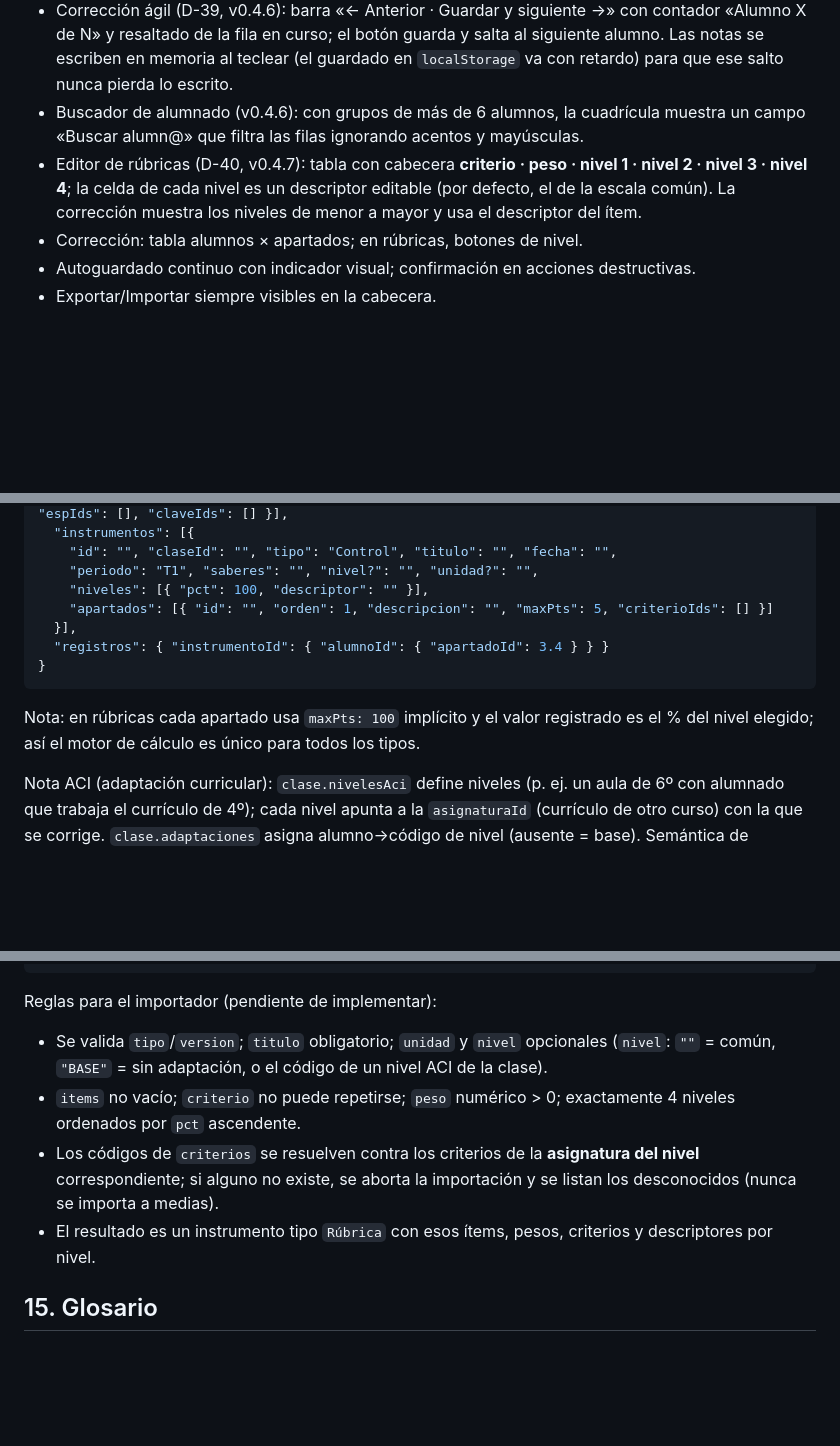
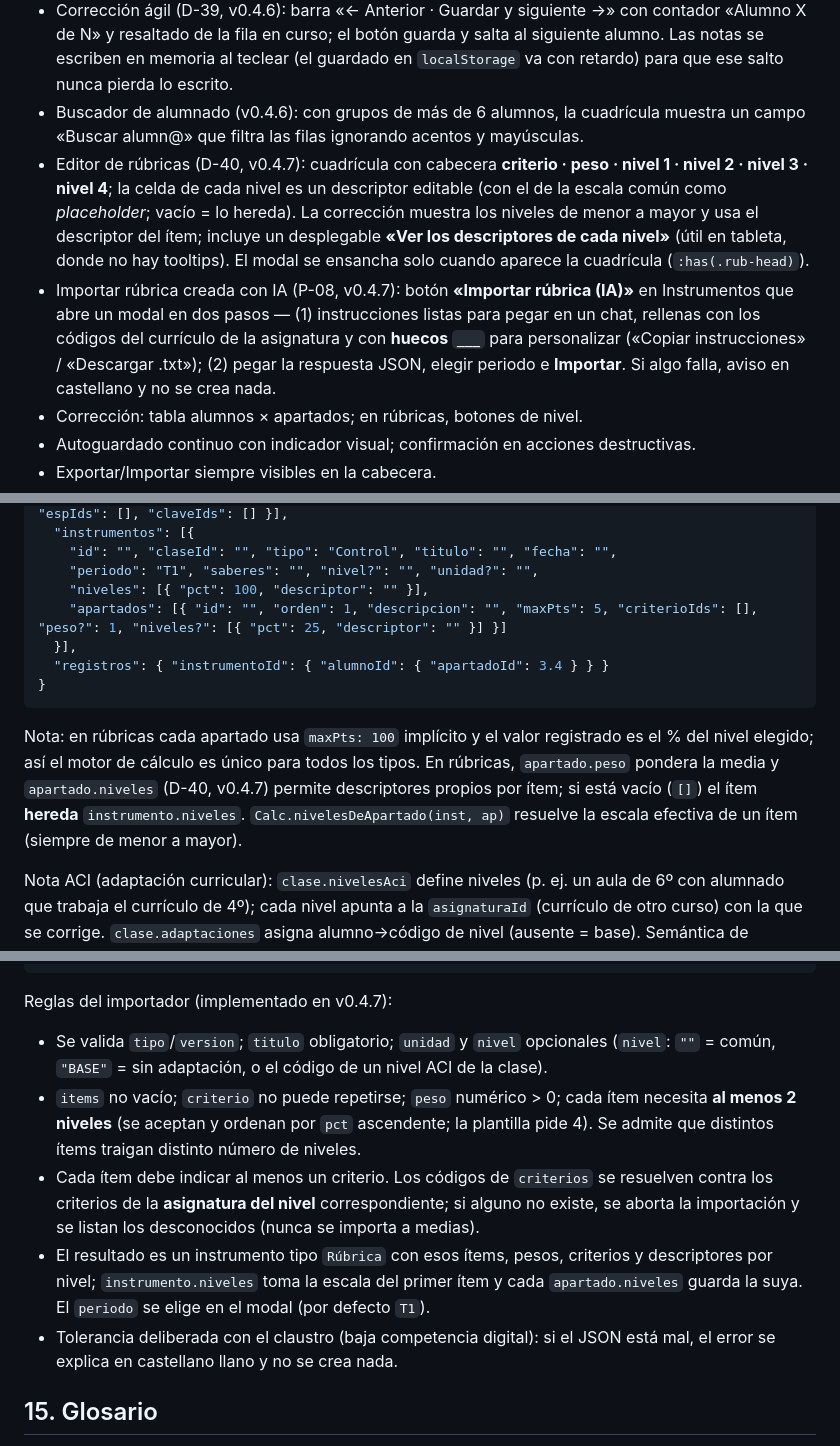
Before and after one commit to JorgeBSTeacher/evaluacion, a Markdown page: docs/SSOT.md, 3 parts joined by grey strips. Drawn GitHub-style; blank space fills up the shorter version.

Commit message:
docs: SSOT D-40/P-08 implementados (rubricas por item e importacion IA), registro v0.4.7 y pendiente P-09

````diff
--- a/docs/SSOT.md
+++ b/docs/SSOT.md
@@ -114,7 +114,8 @@ Si los pesos no casan con el reparto de puntos, ambas notas difieren **a propós
 - Selector de **unidad didáctica** (D-38, v0.4.5): cuando la clase tiene instrumentos con `unidad`, aparece un desplegable «Todas las unidades / UD1 / UD2…» que filtra las columnas; con varias unidades y «Todas» seleccionado, la cabecera se agrupa con una fila superior por UD. La primera columna (alumno) y esa fila de grupo quedan fijas al desplazar horizontalmente, para no perder la referencia en tablas de muchas columnas.
 - Corrección ágil (D-39, v0.4.6): barra «← Anterior · Guardar y siguiente →» con contador «Alumno X de N» y resaltado de la fila en curso; el botón guarda y salta al siguiente alumno. Las notas se escriben en memoria al teclear (el guardado en `localStorage` va con retardo) para que ese salto nunca pierda lo escrito.
 - Buscador de alumnado (v0.4.6): con grupos de más de 6 alumnos, la cuadrícula muestra un campo «Buscar alumn@» que filtra las filas ignorando acentos y mayúsculas.
-- Editor de rúbricas (D-40, v0.4.7): tabla con cabecera **criterio · peso · nivel 1 · nivel 2 · nivel 3 · nivel 4**; la celda de cada nivel es un descriptor editable (por defecto, el de la escala común). La corrección muestra los niveles de menor a mayor y usa el descriptor del ítem.
+- Editor de rúbricas (D-40, v0.4.7): cuadrícula con cabecera **criterio · peso · nivel 1 · nivel 2 · nivel 3 · nivel 4**; la celda de cada nivel es un descriptor editable (con el de la escala común como *placeholder*; vacío = lo hereda). La corrección muestra los niveles de menor a mayor y usa el descriptor del ítem; incluye un desplegable **«Ver los descriptores de cada nivel»** (útil en tableta, donde no hay tooltips). El modal se ensancha solo cuando aparece la cuadrícula (`:has(.rub-head)`).
+- Importar rúbrica creada con IA (P-08, v0.4.7): botón **«Importar rúbrica (IA)»** en Instrumentos que abre un modal en dos pasos — (1) instrucciones listas para pegar en un chat, rellenas con los códigos del currículo de la asignatura y con **huecos `___`** para personalizar («Copiar instrucciones» / «Descargar .txt»); (2) pegar la respuesta JSON, elegir periodo e **Importar**. Si algo falla, aviso en castellano y no se crea nada.
 - Corrección: tabla alumnos × apartados; en rúbricas, botones de nivel.
 - Autoguardado continuo con indicador visual; confirmación en acciones destructivas.
 - Exportar/Importar siempre visibles en la cabecera.
@@ -157,13 +158,13 @@ Si los pesos no casan con el reparto de puntos, ambas notas difieren **a propós
     "id": "", "claseId": "", "tipo": "Control", "titulo": "", "fecha": "",
     "periodo": "T1", "saberes": "", "nivel?": "", "unidad?": "",
     "niveles": [{ "pct": 100, "descriptor": "" }],
-    "apartados": [{ "id": "", "orden": 1, "descripcion": "", "maxPts": 5, "criterioIds": [] }]
+    "apartados": [{ "id": "", "orden": 1, "descripcion": "", "maxPts": 5, "criterioIds": [], "peso?": 1, "niveles?": [{ "pct": 25, "descriptor": "" }] }]
   }],
   "registros": { "instrumentoId": { "alumnoId": { "apartadoId": 3.4 } } }
 }
 ```
 
-Nota: en rúbricas cada apartado usa `maxPts: 100` implícito y el valor registrado es el % del nivel elegido; así el motor de cálculo es único para todos los tipos.
+Nota: en rúbricas cada apartado usa `maxPts: 100` implícito y el valor registrado es el % del nivel elegido; así el motor de cálculo es único para todos los tipos. En rúbricas, `apartado.peso` pondera la media y `apartado.niveles` (D-40, v0.4.7) permite descriptores propios por ítem; si está vacío (`[]`) el ítem **hereda** `instrumento.niveles`. `Calc.nivelesDeApartado(inst, ap)` resuelve la escala efectiva de un ítem (siempre de menor a mayor).
 
 Nota ACI (adaptación curricular): `clase.nivelesAci` define niveles (p. ej. un aula de 6º con alumnado que trabaja el currículo de 4º); cada nivel apunta a la `asignaturaId` (currículo de otro curso) con la que se corrige. `clase.adaptaciones` asigna alumno→código de nivel (ausente = base). Semántica de instrumentos: `nivel: ""` = común a todo el alumnado; `nivel: "BASE"` = solo base; `nivel: "<codigo>"` = solo ese nivel. El motor usa el currículo del nivel del alumno para criterios y nota (D-37). `unidad` es solo una etiqueta informativa para agrupar exámenes del mismo tema.
 
@@ -242,11 +244,12 @@ Futuras: arrastre de cursos (D-07), escala cualitativa Infantil completa, planti
 }
 ```
 
-Reglas para el importador (pendiente de implementar):
+Reglas del importador (implementado en v0.4.7):
 - Se valida `tipo`/`version`; `titulo` obligatorio; `unidad` y `nivel` opcionales (`nivel`: `""` = común, `"BASE"` = sin adaptación, o el código de un nivel ACI de la clase).
-- `items` no vacío; `criterio` no puede repetirse; `peso` numérico > 0; exactamente 4 niveles ordenados por `pct` ascendente.
-- Los códigos de `criterios` se resuelven contra los criterios de la **asignatura del nivel** correspondiente; si alguno no existe, se aborta la importación y se listan los desconocidos (nunca se importa a medias).
-- El resultado es un instrumento tipo `Rúbrica` con esos ítems, pesos, criterios y descriptores por nivel.
+- `items` no vacío; `criterio` no puede repetirse; `peso` numérico > 0; cada ítem necesita **al menos 2 niveles** (se aceptan y ordenan por `pct` ascendente; la plantilla pide 4). Se admite que distintos ítems traigan distinto número de niveles.
+- Cada ítem debe indicar al menos un criterio. Los códigos de `criterios` se resuelven contra los criterios de la **asignatura del nivel** correspondiente; si alguno no existe, se aborta la importación y se listan los desconocidos (nunca se importa a medias).
+- El resultado es un instrumento tipo `Rúbrica` con esos ítems, pesos, criterios y descriptores por nivel; `instrumento.niveles` toma la escala del primer ítem y cada `apartado.niveles` guarda la suya. El `periodo` se elige en el modal (por defecto `T1`).
+- Tolerancia deliberada con el claustro (baja competencia digital): si el JSON está mal, el error se explica en castellano llano y no se crea nada.
 
 ## 15. Glosario
 
````
Also changed, not shown: other parts of docs/SSOT.md (+3 -2 lines).
